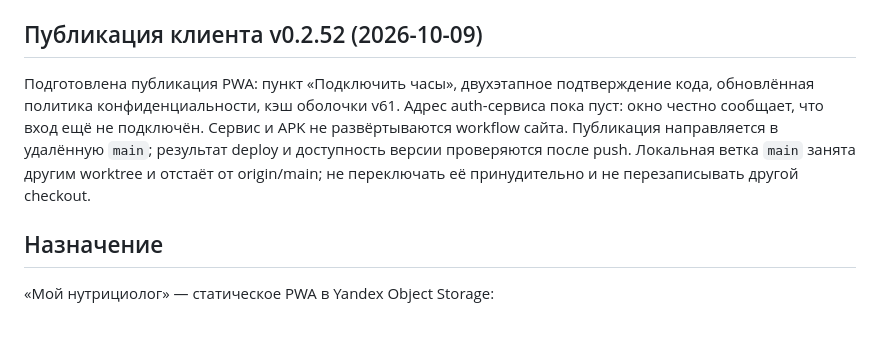
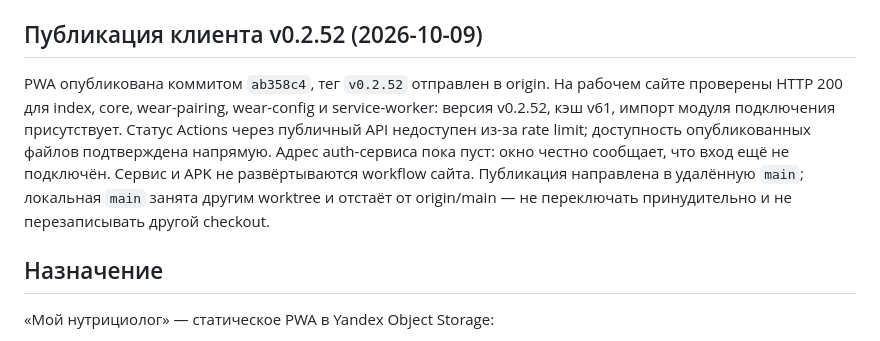
Before and after one commit to phazz1980/nutriciolog, a Markdown page: PROJECT_STATUS.md, the part around the change. Rendered like a GitHub page.

```diff
--- a/PROJECT_STATUS.md
+++ b/PROJECT_STATUS.md
@@ -6,7 +6,7 @@
 
 ## Публикация клиента v0.2.52 (2026-10-09)
 
-Подготовлена публикация PWA: пункт «Подключить часы», двухэтапное подтверждение кода, обновлённая политика конфиденциальности, кэш оболочки v61. Адрес auth-сервиса пока пуст: окно честно сообщает, что вход ещё не подключён. Сервис и APK не развёртываются workflow сайта. Публикация направляется в удалённую `main`; результат deploy и доступность версии проверяются после push. Локальная ветка `main` занята другим worktree и отстаёт от origin/main; не переключать её принудительно и не перезаписывать другой checkout.
+PWA опубликована коммитом `ab358c4`, тег `v0.2.52` отправлен в origin. На рабочем сайте проверены HTTP 200 для index, core, wear-pairing, wear-config и service-worker: версия v0.2.52, кэш v61, импорт модуля подключения присутствует. Статус Actions через публичный API недоступен из-за rate limit; доступность опубликованных файлов подтверждена напрямую. Адрес auth-сервиса пока пуст: окно честно сообщает, что вход ещё не подключён. Сервис и APK не развёртываются workflow сайта. Публикация направлена в удалённую `main`; локальная `main` занята другим worktree и отстаёт от origin/main — не переключать принудительно и не перезаписывать другой checkout.
 
 ## Назначение
 
```
Also changed, not shown: ROADMAP.md (+2 -1 lines).
